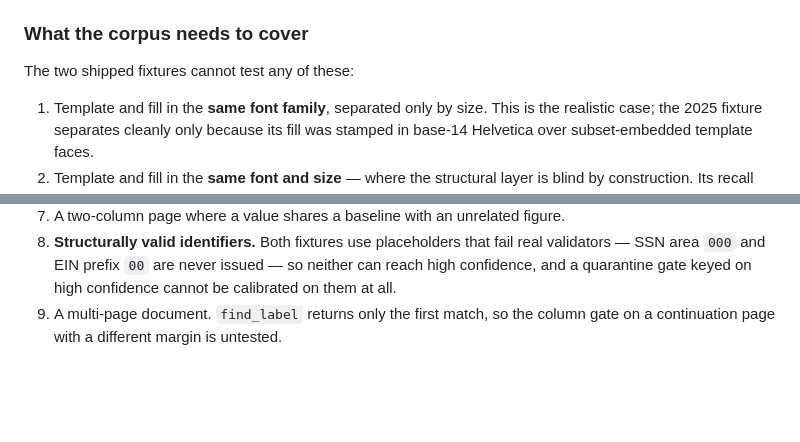
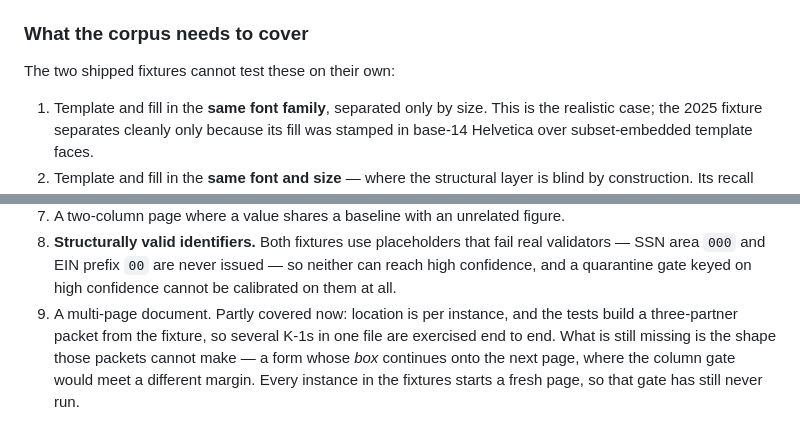
Before and after one commit to cedmonston22/pii-cypher, a Markdown page: eval/README.md, 2 parts joined by grey strips. Drawn GitHub-style; blank space fills up the shorter version.

```diff
--- a/eval/README.md
+++ b/eval/README.md
@@ -101,7 +101,7 @@ document, named `<document>.key.json`:
 
 ### What the corpus needs to cover
 
-The two shipped fixtures cannot test any of these:
+The two shipped fixtures cannot test these on their own:
 
 1. Template and fill in the **same font family**, separated only by size. This is
    the realistic case; the 2025 fixture separates cleanly only because its fill
@@ -117,5 +117,9 @@ The two shipped fixtures cannot test any of these:
    real validators — SSN area `000` and EIN prefix `00` are never issued — so
    neither can reach high confidence, and a quarantine gate keyed on high
    confidence cannot be calibrated on them at all.
-9. A multi-page document. `find_label` returns only the first match, so the
-   column gate on a continuation page with a different margin is untested.
+9. A multi-page document. Partly covered now: location is per instance, and the
+   tests build a three-partner packet from the fixture, so several K-1s in one
+   file are exercised end to end. What is still missing is the shape those
+   packets cannot make — a form whose *box* continues onto the next page, where
+   the column gate would meet a different margin. Every instance in the fixtures
+   starts a fresh page, so that gate has still never run.
```
Also changed, not shown: README.md (+48 -1 lines).
